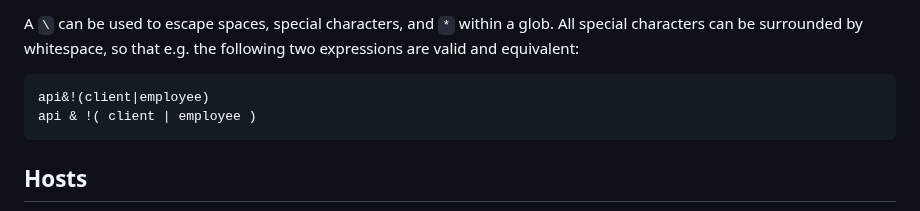
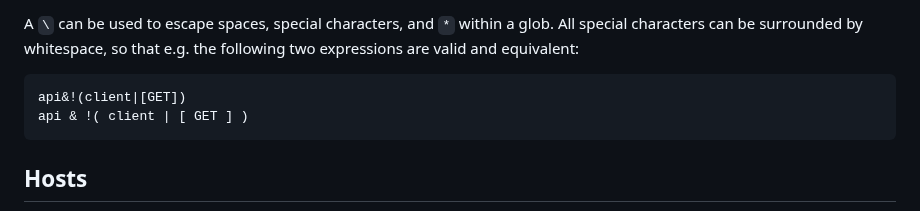
Before and after one commit to addrummond/claney, a Markdown page: Readme.md, the part around the change. GitHub-like rendering.

Commit message:
tweak example in Readme.md

````diff
--- a/Readme.md
+++ b/Readme.md
@@ -314,8 +314,8 @@ All special characters can be surrounded by whitespace, so that e.g. the
 following two expressions are valid and equivalent:
 
 ```
-api&!(client|employee)
-api & !( client | employee )
+api&!(client|[GET])
+api & !( client | [ GET ] )
 ```
 
 ## Hosts
````
